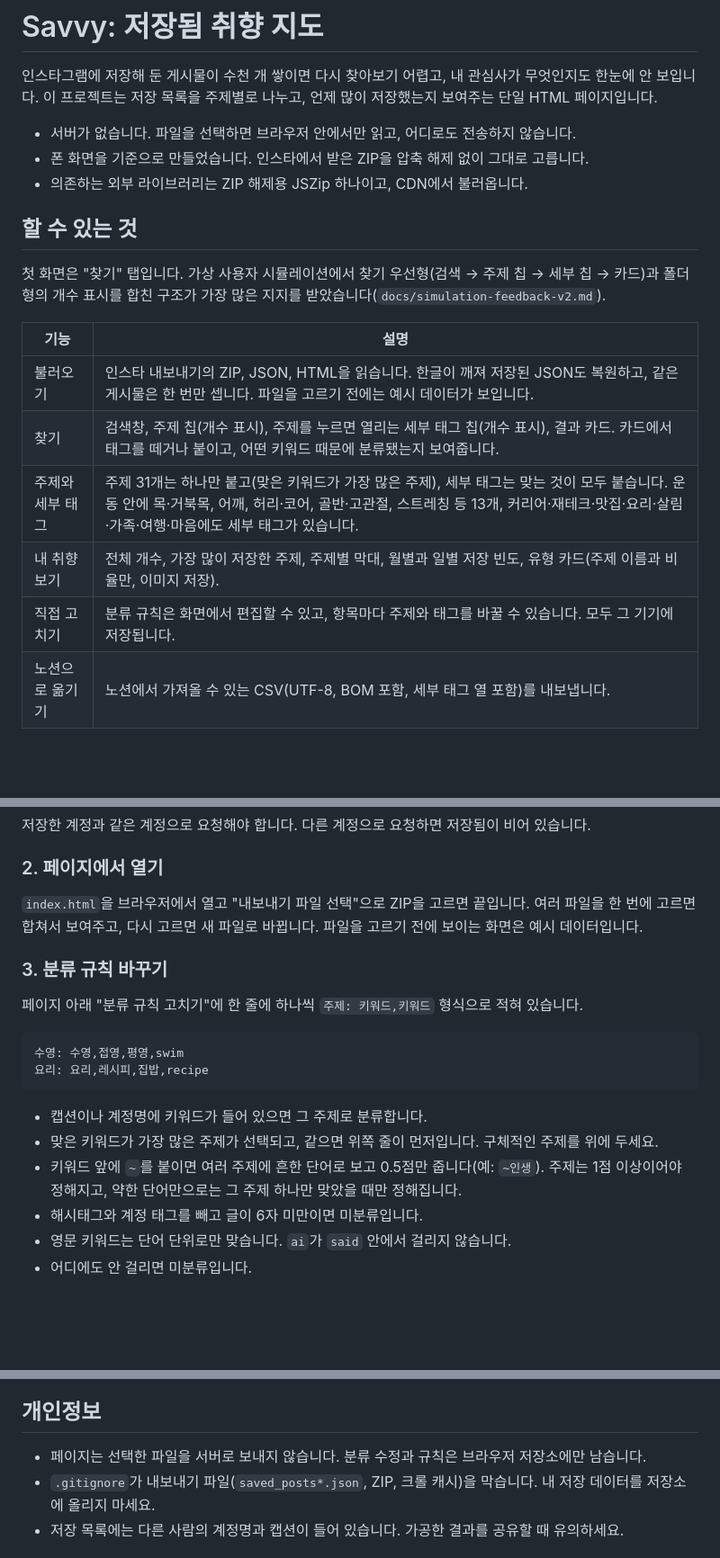
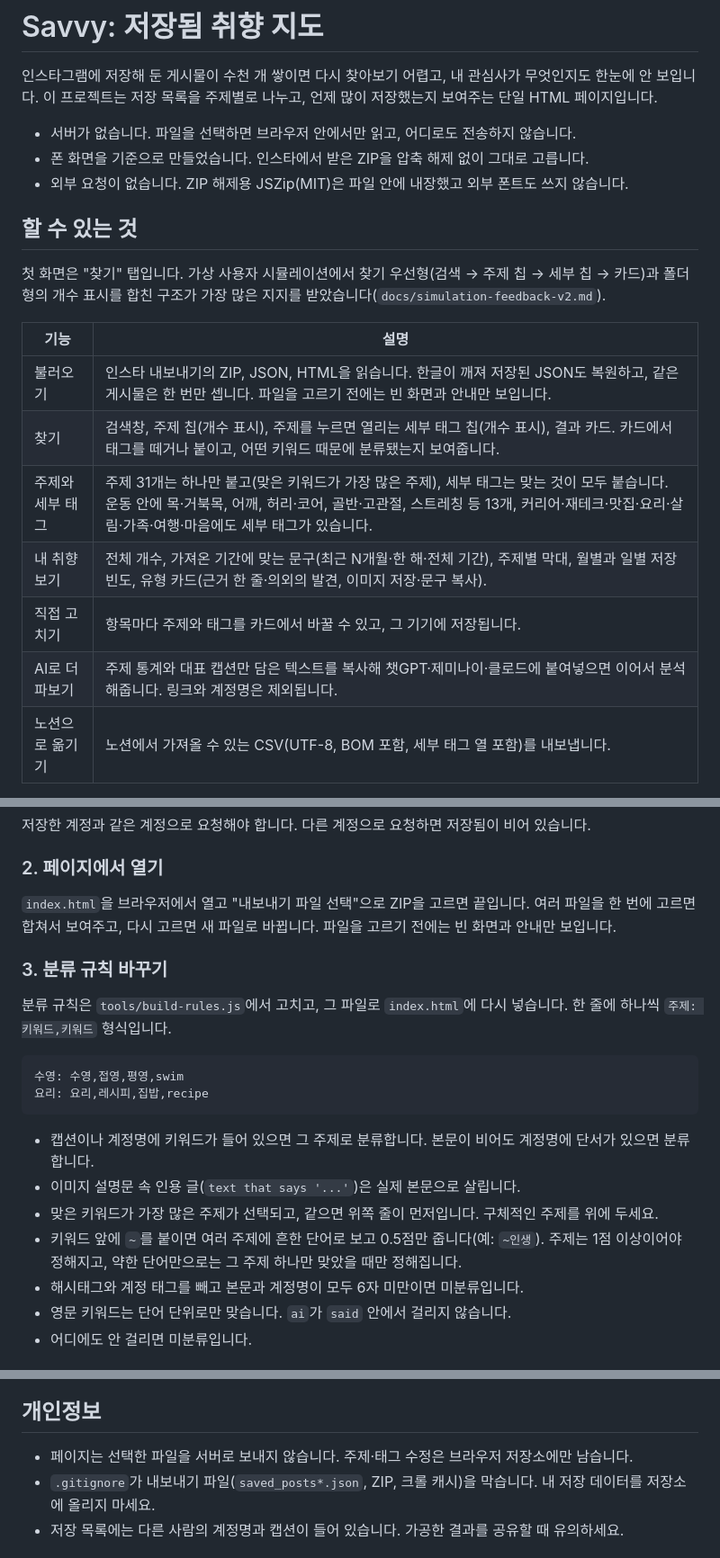
Before and after one commit to kc9302/Savvy, a Markdown page: README.md, 3 parts joined by grey strips. Shown at 90% size. Drawn GitHub-style; blank space fills up the shorter version.

Commit message:
README를 현재 상태에 맞게 업데이트

````diff
--- a/README.md
+++ b/README.md
@@ -4,7 +4,7 @@
 
 - 서버가 없습니다. 파일을 선택하면 브라우저 안에서만 읽고, 어디로도 전송하지 않습니다.
 - 폰 화면을 기준으로 만들었습니다. 인스타에서 받은 ZIP을 압축 해제 없이 그대로 고릅니다.
-- 의존하는 외부 라이브러리는 ZIP 해제용 JSZip 하나이고, CDN에서 불러옵니다.
+- 외부 요청이 없습니다. ZIP 해제용 JSZip(MIT)은 파일 안에 내장했고 외부 폰트도 쓰지 않습니다.
 
 ## 할 수 있는 것
 
@@ -12,11 +12,12 @@
 
 | 기능 | 설명 |
 |---|---|
-| 불러오기 | 인스타 내보내기의 ZIP, JSON, HTML을 읽습니다. 한글이 깨져 저장된 JSON도 복원하고, 같은 게시물은 한 번만 셉니다. 파일을 고르기 전에는 예시 데이터가 보입니다. |
+| 불러오기 | 인스타 내보내기의 ZIP, JSON, HTML을 읽습니다. 한글이 깨져 저장된 JSON도 복원하고, 같은 게시물은 한 번만 셉니다. 파일을 고르기 전에는 빈 화면과 안내만 보입니다. |
 | 찾기 | 검색창, 주제 칩(개수 표시), 주제를 누르면 열리는 세부 태그 칩(개수 표시), 결과 카드. 카드에서 태그를 떼거나 붙이고, 어떤 키워드 때문에 분류됐는지 보여줍니다. |
 | 주제와 세부 태그 | 주제 31개는 하나만 붙고(맞은 키워드가 가장 많은 주제), 세부 태그는 맞는 것이 모두 붙습니다. 운동 안에 목·거북목, 어깨, 허리·코어, 골반·고관절, 스트레칭 등 13개, 커리어·재테크·맛집·요리·살림·가족·여행·마음에도 세부 태그가 있습니다. |
-| 내 취향 보기 | 전체 개수, 가장 많이 저장한 주제, 주제별 막대, 월별과 일별 저장 빈도, 유형 카드(주제 이름과 비율만, 이미지 저장). |
-| 직접 고치기 | 분류 규칙은 화면에서 편집할 수 있고, 항목마다 주제와 태그를 바꿀 수 있습니다. 모두 그 기기에 저장됩니다. |
+| 내 취향 보기 | 전체 개수, 가져온 기간에 맞는 문구(최근 N개월·한 해·전체 기간), 주제별 막대, 월별과 일별 저장 빈도, 유형 카드(근거 한 줄·의외의 발견, 이미지 저장·문구 복사). |
+| 직접 고치기 | 항목마다 주제와 태그를 카드에서 바꿀 수 있고, 그 기기에 저장됩니다. |
+| AI로 더 파보기 | 주제 통계와 대표 캡션만 담은 텍스트를 복사해 챗GPT·제미나이·클로드에 붙여넣으면 이어서 분석해줍니다. 링크와 계정명은 제외됩니다. |
 | 노션으로 옮기기 | 노션에서 가져올 수 있는 CSV(UTF-8, BOM 포함, 세부 태그 열 포함)를 내보냅니다. |
 
 외부 요청이 없습니다. ZIP 라이브러리(JSZip, MIT)는 파일 안에 내장했고 외부 폰트도 쓰지 않습니다. 개발자도구 네트워크 탭에서 확인할 수 있습니다.
@@ -34,21 +35,22 @@
 
 ### 2. 페이지에서 열기
 
-`index.html`을 브라우저에서 열고 "내보내기 파일 선택"으로 ZIP을 고르면 끝입니다. 여러 파일을 한 번에 고르면 합쳐서 보여주고, 다시 고르면 새 파일로 바뀝니다. 파일을 고르기 전에 보이는 화면은 예시 데이터입니다.
+`index.html`을 브라우저에서 열고 "내보내기 파일 선택"으로 ZIP을 고르면 끝입니다. 여러 파일을 한 번에 고르면 합쳐서 보여주고, 다시 고르면 새 파일로 바뀝니다. 파일을 고르기 전에는 빈 화면과 안내만 보입니다.
 
 ### 3. 분류 규칙 바꾸기
 
-페이지 아래 "분류 규칙 고치기"에 한 줄에 하나씩 `주제: 키워드,키워드` 형식으로 적혀 있습니다.
+분류 규칙은 `tools/build-rules.js`에서 고치고, 그 파일로 `index.html`에 다시 넣습니다. 한 줄에 하나씩 `주제: 키워드,키워드` 형식입니다.
 
 ```
 수영: 수영,접영,평영,swim
 요리: 요리,레시피,집밥,recipe
 ```
 
-- 캡션이나 계정명에 키워드가 들어 있으면 그 주제로 분류합니다.
+- 캡션이나 계정명에 키워드가 들어 있으면 그 주제로 분류합니다. 본문이 비어도 계정명에 단서가 있으면 분류합니다.
+- 이미지 설명문 속 인용 글(`text that says '...'`)은 실제 본문으로 살립니다.
 - 맞은 키워드가 가장 많은 주제가 선택되고, 같으면 위쪽 줄이 먼저입니다. 구체적인 주제를 위에 두세요.
 - 키워드 앞에 `~`를 붙이면 여러 주제에 흔한 단어로 보고 0.5점만 줍니다(예: `~인생`). 주제는 1점 이상이어야 정해지고, 약한 단어만으로는 그 주제 하나만 맞았을 때만 정해집니다.
-- 해시태그와 계정 태그를 빼고 글이 6자 미만이면 미분류입니다.
+- 해시태그와 계정 태그를 빼고 본문과 계정명이 모두 6자 미만이면 미분류입니다.
 - 영문 키워드는 단어 단위로만 맞습니다. `ai`가 `said` 안에서 걸리지 않습니다.
 - 어디에도 안 걸리면 미분류입니다.
 
@@ -68,7 +70,7 @@ node tools/build-personal.js <saved_posts.json> [crawl_cache.json] [my-saved-map
 
 ## 개인정보
 
-- 페이지는 선택한 파일을 서버로 보내지 않습니다. 분류 수정과 규칙은 브라우저 저장소에만 남습니다.
+- 페이지는 선택한 파일을 서버로 보내지 않습니다. 주제·태그 수정은 브라우저 저장소에만 남습니다.
 - `.gitignore`가 내보내기 파일(`saved_posts*.json`, ZIP, 크롤 캐시)을 막습니다. 내 저장 데이터를 저장소에 올리지 마세요.
 - 저장 목록에는 다른 사람의 계정명과 캡션이 들어 있습니다. 가공한 결과를 공유할 때 유의하세요.
 
````
Also changed, not shown: other parts of README.md (+1 -0 lines).
